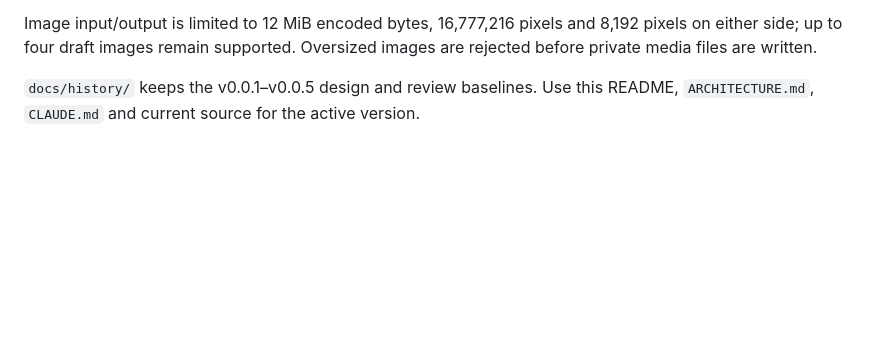
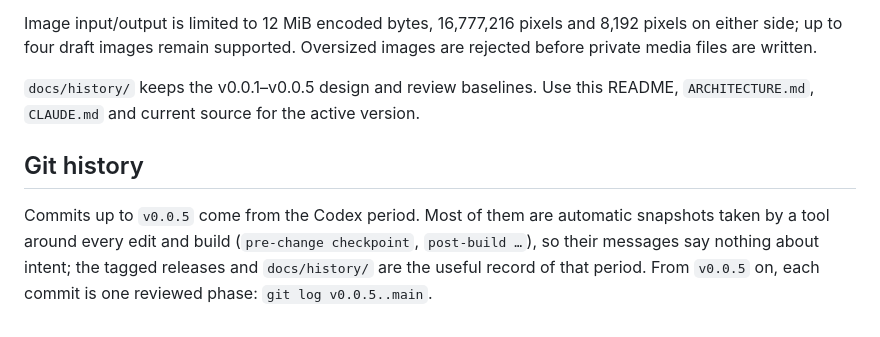
Before and after one commit to Xs-trek/Moyu_chat, a Markdown page: README.md, the part around the change. Drawn GitHub-style; blank space fills up the shorter version.

Commit message:
docs: explain the Codex-period checkpoint commits in the git history
Co-Authored-By: Claude Opus 5.5 <noreply@anthropic.com>

```diff
--- a/README.md
+++ b/README.md
@@ -104,3 +104,7 @@ Call counts refer to logical transport invocations; Anthropic internal `pause_tu
 Image input/output is limited to 12 MiB encoded bytes, 16,777,216 pixels and 8,192 pixels on either side; up to four draft images remain supported. Oversized images are rejected before private media files are written.
 
 `docs/history/` keeps the v0.0.1–v0.0.5 design and review baselines. Use this README, `ARCHITECTURE.md`, `CLAUDE.md` and current source for the active version.
+
+## Git history
+
+Commits up to `v0.0.5` come from the Codex period. Most of them are automatic snapshots taken by a tool around every edit and build (`pre-change checkpoint`, `post-build …`), so their messages say nothing about intent; the tagged releases and `docs/history/` are the useful record of that period. From `v0.0.5` on, each commit is one reviewed phase: `git log v0.0.5..main`.
```
Also changed, not shown: docs/frontend-audit.md (+1 -1 lines).
